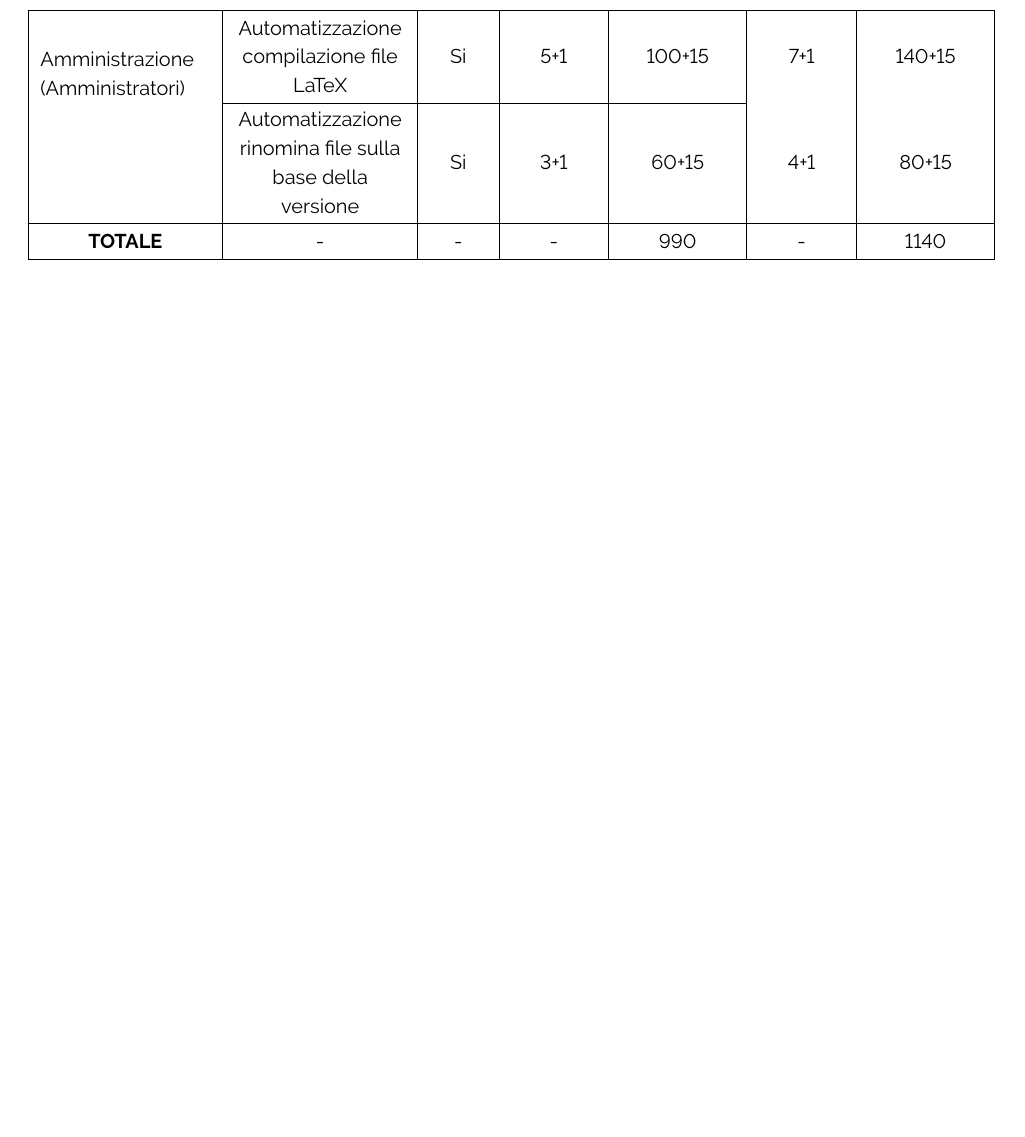
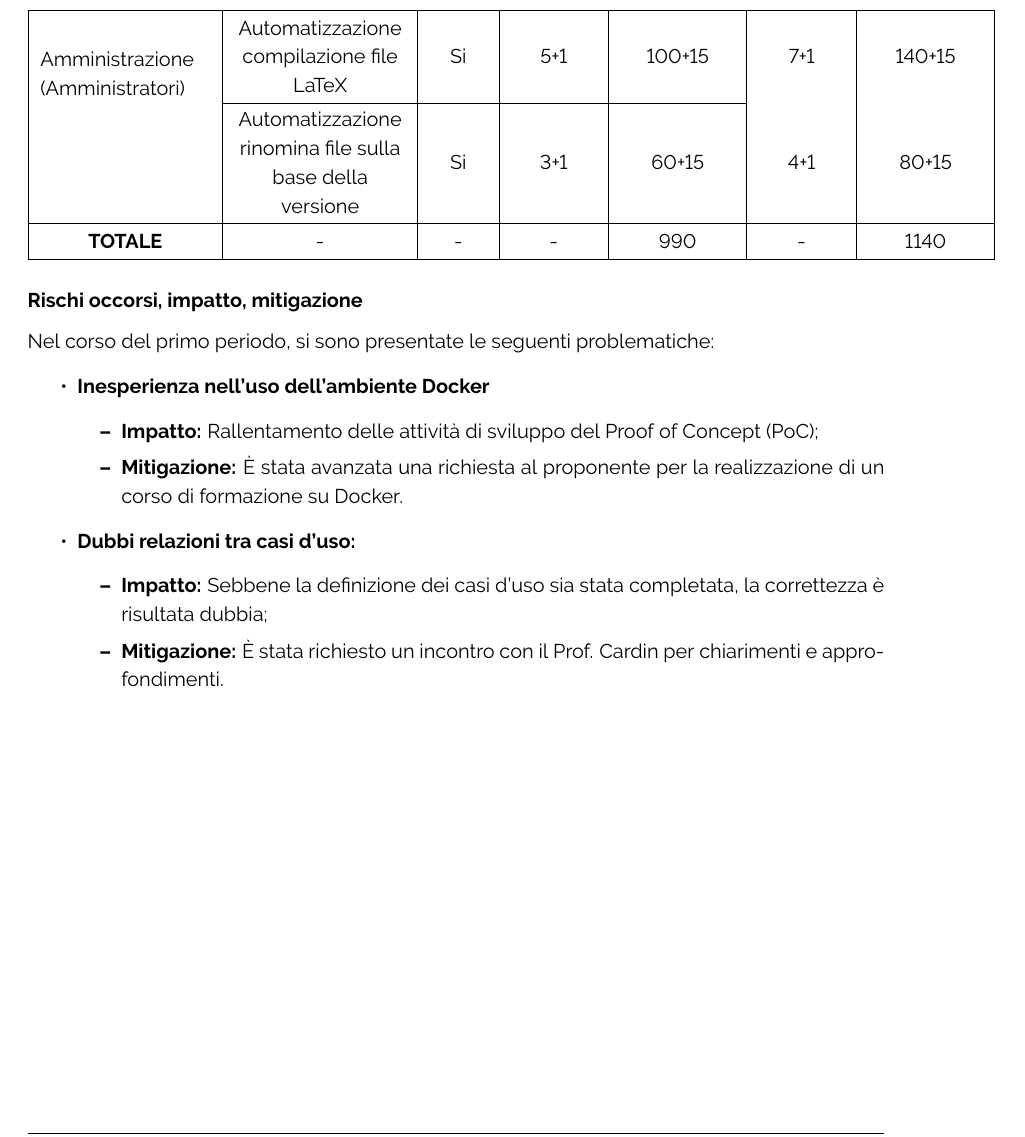
Before and after one commit to ByteOps-swe/Sorgente-documenti, a LaTeX document (RTB/Piano_di_progetto_v0.0.2.tex): part of page 12 of 12, cut so that both start at the same text, the shorter picture padded with empty space. Compiled offline with pdfLaTeX.

Commit message:
refactor primo periodo

```diff
--- a/RTB/Piano_di_progetto_v0.0.2.tex
+++ b/RTB/Piano_di_progetto_v0.0.2.tex
@@ -371,6 +370,21 @@ La scelta di adottare il modello Agile con Scrum riflette la nostra dedizione a
     \hline
 \end{longtable}
 
+\subsubsection*{Rischi occorsi, impatto, mitigazione}
+
+Nel corso del primo periodo, si sono presentate le seguenti problematiche:
+\begin{itemize}
+    \item \textbf{Inesperienza nell'uso dell'ambiente Docker}
+    \begin{itemize}
+        \item \textbf{Impatto:} Rallentamento delle attività di sviluppo del Proof of Concept (PoC);
+        \item \textbf{Mitigazione:}  È stata avanzata una richiesta al proponente per la realizzazione di un corso di formazione su Docker.
+    \end{itemize}
+    \item \textbf{Dubbi relazioni tra casi d'uso:}
+    \begin{itemize}
+        \item \textbf{Impatto:} Sebbene la definizione dei casi d'uso sia stata completata, la correttezza è risultata dubbia;
+        \item \textbf{Mitigazione:} È stata richiesto un incontro con il Prof. Cardin per chiarimenti e approfondimenti.
+\end{itemize}
+\end{itemize}
 
 
 
```
Also changed, not shown: RTB/Piano_di_progetto_v0.0.2.tex (3 more changed lines).
